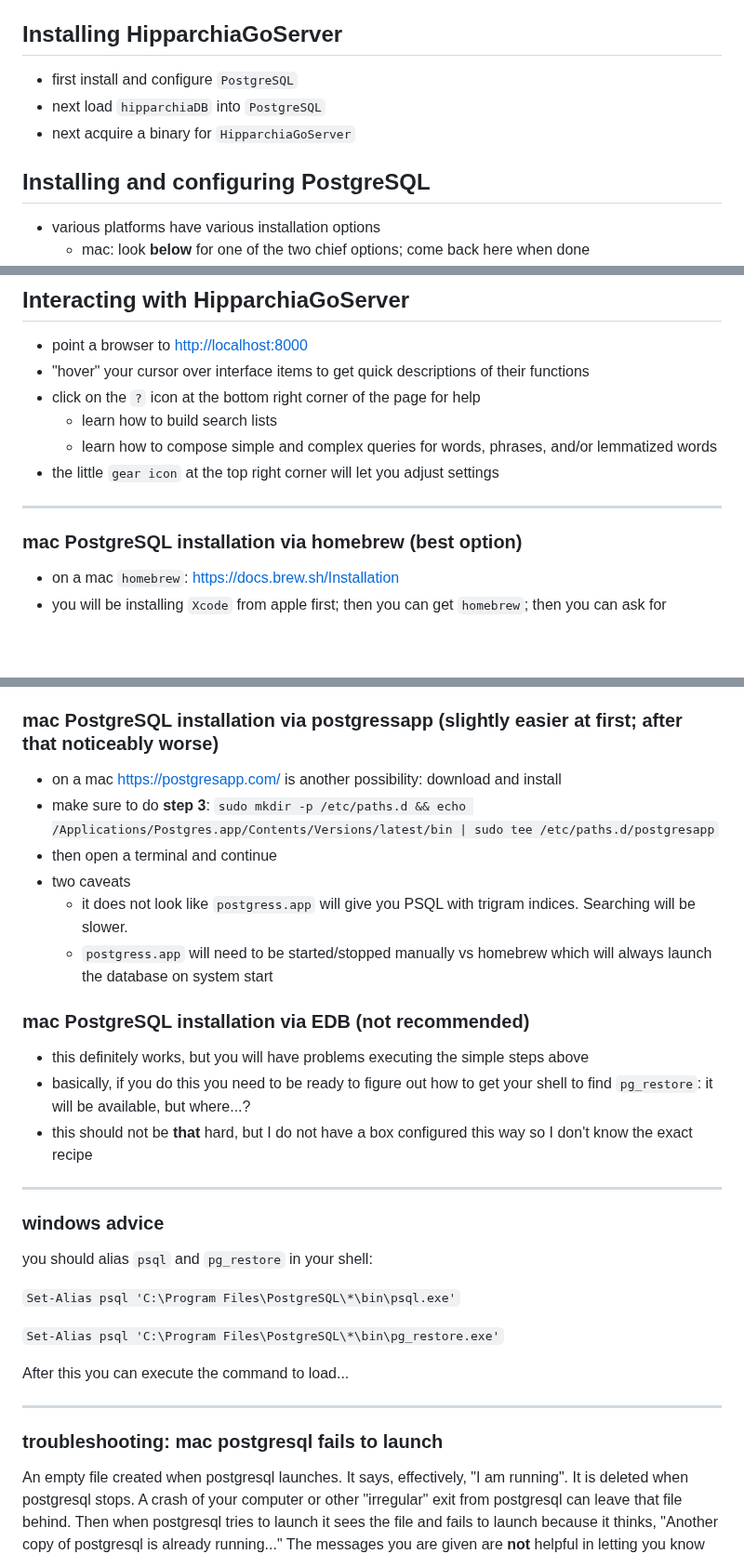
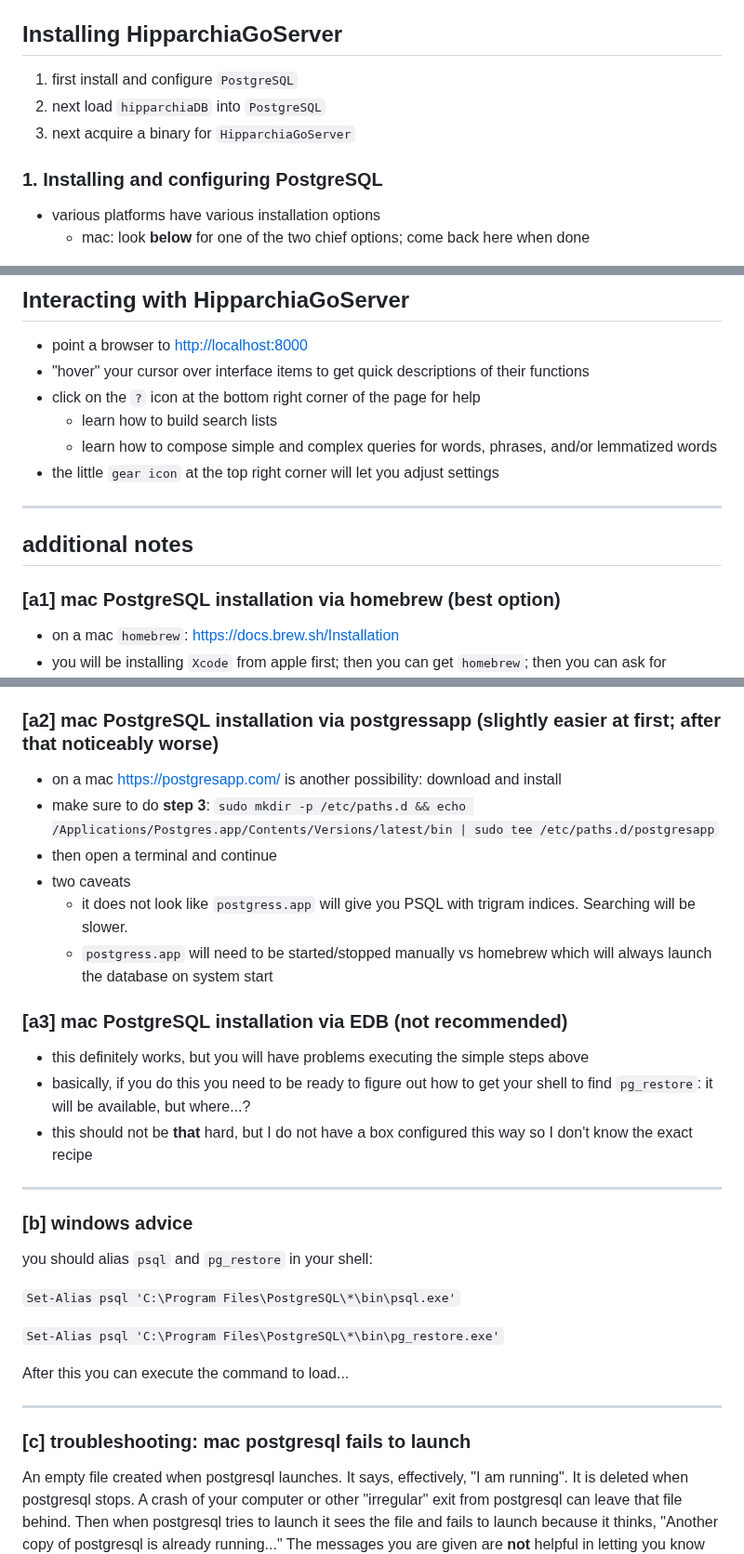
Before and after one commit to e-gun/HipparchiaGoServer, a Markdown page: INSTALLATION.md, 3 parts joined by grey strips. Shown at 93% size. Rendered like a GitHub page; blank space fills up the shorter version.

Commit message:
update images and instructions

```diff
--- a/INSTALLATION.md
+++ b/INSTALLATION.md
@@ -6,11 +6,11 @@
 
 ## Installing HipparchiaGoServer
 
-- first install and configure `PostgreSQL`
-- next load `hipparchiaDB` into `PostgreSQL`
-- next acquire a binary for `HipparchiaGoServer`
+1. first install and configure `PostgreSQL`
+1. next load `hipparchiaDB` into `PostgreSQL`
+1. next acquire a binary for `HipparchiaGoServer`
 
-## Installing and configuring PostgreSQL
+### 1. Installing and configuring PostgreSQL
 
 - various platforms have various installation options
   - mac: look **below** for one of the two chief options; come back here when done
@@ -78,8 +78,9 @@ Dumping and restoring are both **slow**.
 - the little `gear icon` at the top right corner will let you adjust settings
 
 ---
+## additional notes
 
-### mac PostgreSQL installation via homebrew (best option)
+### [a1] mac PostgreSQL installation via homebrew (best option)
 
 - on a mac `homebrew`: [https://docs.brew.sh/Installation](https://docs.brew.sh/Installation)
 - you will be installing `Xcode` from apple first; then you can get `homebrew`; then you can ask for `postgresql`
@@ -92,7 +93,7 @@ Dumping and restoring are both **slow**.
 - you might have to `reboot` to get `postgresql` to in fact load: you might as well do it now...
 - return to the instructions above
 
-### mac PostgreSQL installation via postgressapp (slightly easier at first; after that noticeably worse)
+### [a2] mac PostgreSQL installation via postgressapp (slightly easier at first; after that noticeably worse)
 
 - on a mac [https://postgresapp.com/](https://postgresapp.com/) is another possibility: download and install
 - make sure to do **step 3**: `sudo mkdir -p /etc/paths.d &&
@@ -102,7 +103,7 @@ Dumping and restoring are both **slow**.
   - it does not look like `postgress.app` will give you PSQL with trigram indices. Searching will be slower.
   - `postgress.app` will need to be started/stopped manually vs homebrew which will always launch the database on system start
 
-### mac PostgreSQL installation via EDB (not recommended)
+### [a3] mac PostgreSQL installation via EDB (not recommended)
 
 - this definitely works, but you will have problems executing the simple steps above
 - basically, if you do this you need to be ready to figure out how to get your shell to find `pg_restore`: it will be available, but where...?
@@ -110,7 +111,7 @@ Dumping and restoring are both **slow**.
 
 ---
 
-### windows advice
+### [b] windows advice
 
 you should alias `psql` and `pg_restore` in your shell:
 
@@ -122,7 +123,7 @@ After this you can execute the command to load...
 
 ---
 
-### troubleshooting: mac postgresql fails to launch
+### [c] troubleshooting: mac postgresql fails to launch
 
 An empty file created when postgresql launches. It says, effectively, "I am running".
 It is deleted when postgresql stops.
```
Also changed, not shown: other parts of INSTALLATION.md (+2 -2 lines), README.md (+3 -3 lines), gitimg/hgscli.png.
